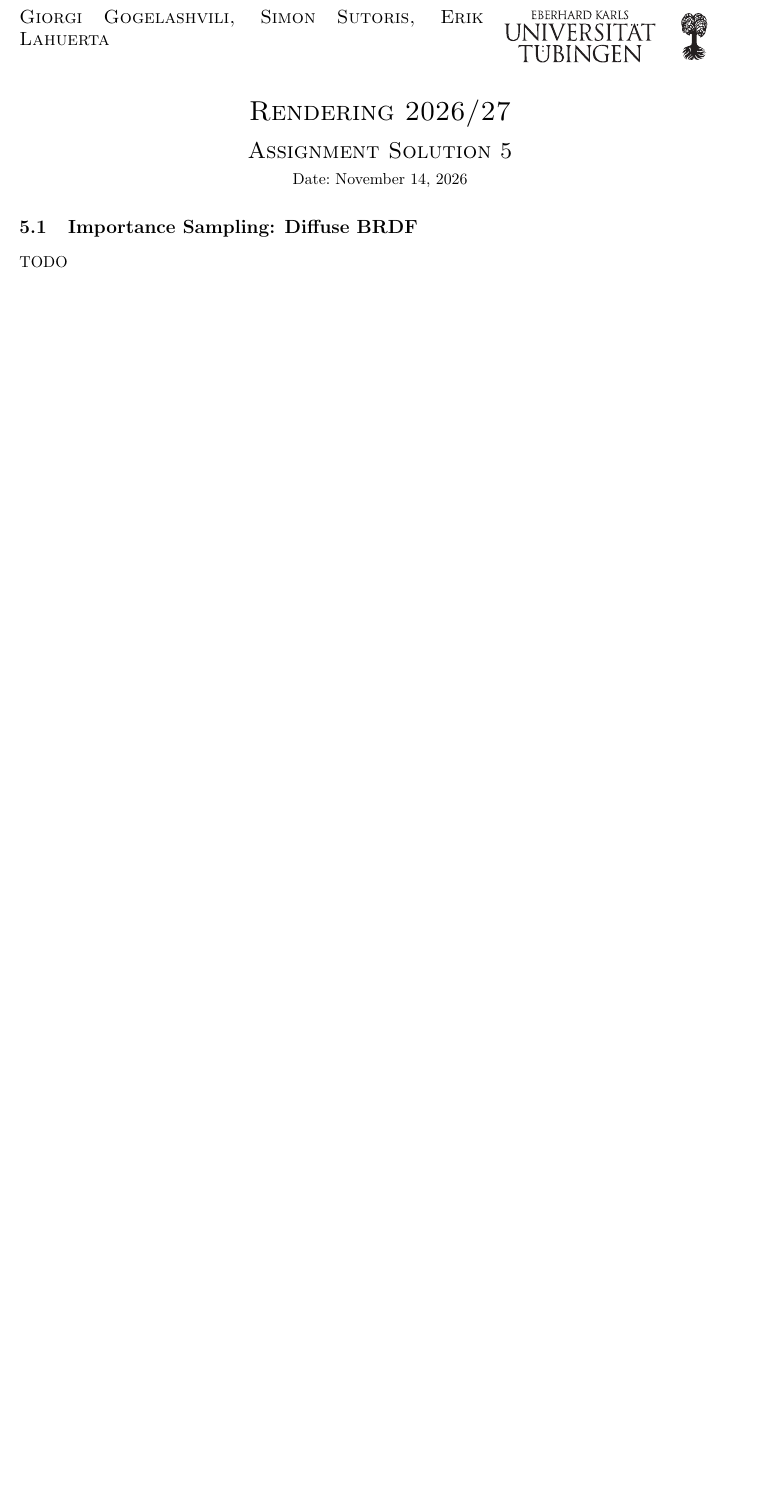
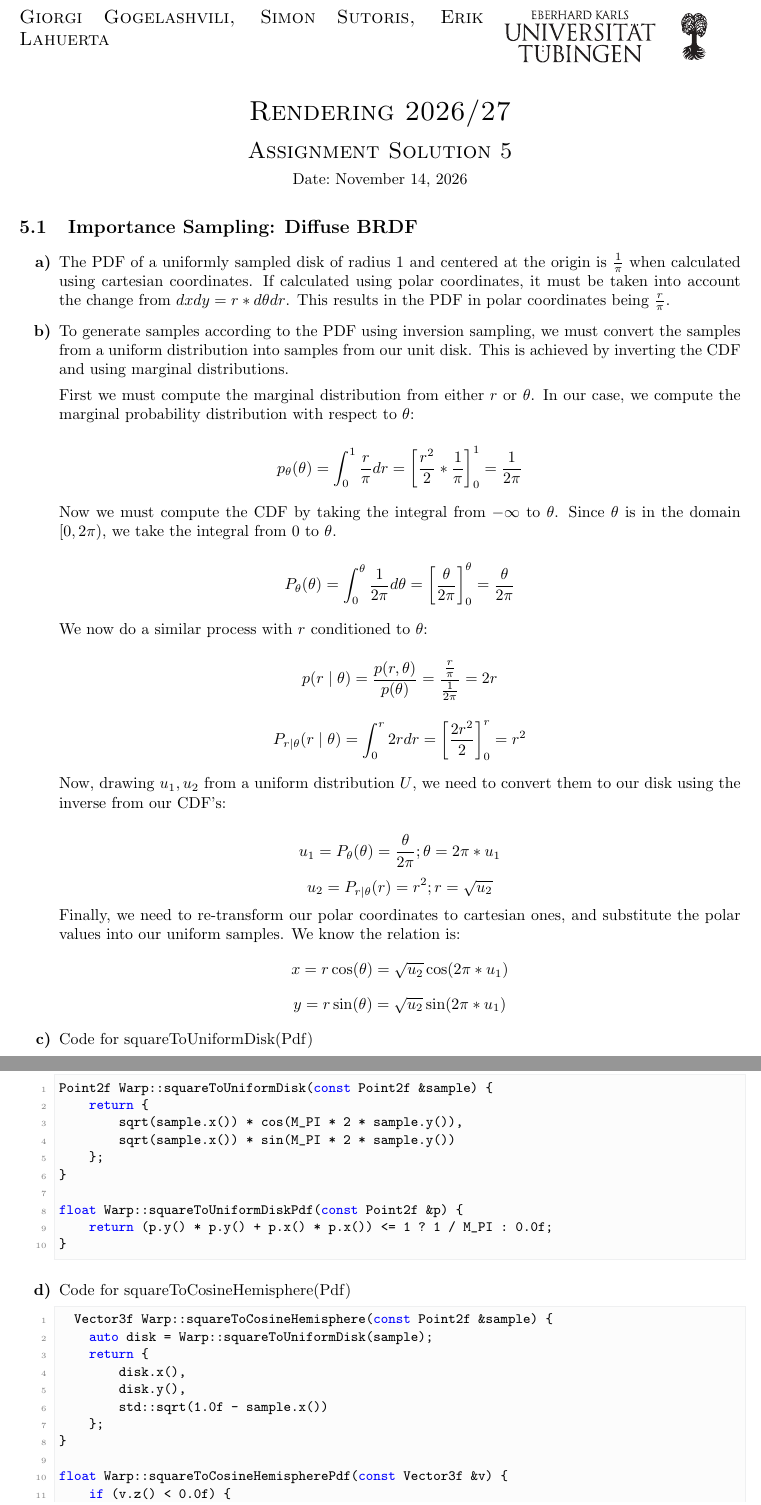
Before and after one commit to Rismosch/Rendering-WiSe-2026, a LaTeX problem sheet (reports/assignment05/assignment05.tex, which reads reports/assignment05/sections/5_1_importance_sampling_diffuse_brdf.tex): part of the page before the commit and two parts of pages 1 and 2 of 5 after it, the two joined at a grey line, cut so that both start at the same text, the shorter picture padded with empty space. Compiled offline with pdfLaTeX.

Commit message:
5.1 done and formatted in latex

```diff
--- a/reports/assignment05/assignment05.tex
+++ b/reports/assignment05/assignment05.tex
@@ -7,6 +7,7 @@
 \usepackage{placeins}
 \usepackage{svg}
 \usepackage{xcolor}
+\usepackage{float}
 
 \lstset{
     language=C++,
--- a/reports/assignment05/sections/5_1_importance_sampling_diffuse_brdf.tex
+++ b/reports/assignment05/sections/5_1_importance_sampling_diffuse_brdf.tex
@@ -1 +1,55 @@
-TODO
+% sections/5_1_importance_sampling_diffuse_brdf.tex
+\begin{enumerate}
+  \item
+    The PDF of a uniformly sampled disk of radius 1 and centered at the origin is $\frac{1}{\pi}$ when calculated using cartesian coordinates. If calculated using polar coordinates, it must be taken into account the change from $dxdy = r * d\theta dr$. This results in the PDF in polar coordinates being $\frac{r}{\pi}$.
+
+  \item
+    To generate samples according to the PDF using inversion sampling, we must convert the samples from a uniform distribution into samples from our unit disk. This is achieved by inverting the CDF and using marginal distributions.
+
+    First we must compute the marginal distribution from either $r$ or $\theta$. In our case, we compute the marginal probability distribution with respect to $\theta$:
+
+    \[p_{\theta}(\theta)=\int_{0}^{1}\frac{r}{\pi}\space dr = \left[\frac{r^{2}}{2}*\frac{1}{\pi} \right]^{1}_{0} =\frac{1}{2\pi}\]
+
+    Now we must compute the CDF by taking the integral from $-\infty$ to $\theta$. Since $\theta$ is in the domain $[0,2\pi)$, we take the integral from $0$ to $\theta$.
+
+    \[P_{\theta}(\theta)=\int_{0}^{\theta}\frac{1}{2\pi}\space d\theta = \left[\frac{\theta}{2\pi} \right]^{\theta}_{0} =\frac{\theta}{2\pi}\]
+
+    We now do a similar process with $r$ conditioned to $\theta$:
+
+    \[p(r\mid \theta)=\frac{p(r,\theta)}{p(\theta)}=\frac{\frac{r}{\pi}}{\frac{1}{2\pi}}=2r\]
+
+    \[P_{r\mid \theta}(r\mid \theta)=\int_{0}^{r}2r\space dr = \left[\frac{2r^{2}}{2} \right]^{r}_{0} =r^{2}\]
+
+    Now, drawing $u_{1}, u_{2}$ from a uniform distribution $U$, we need to convert them to our disk using the inverse from our CDF's:
+
+    \[u_{1}=P_{\theta}(\theta)=\frac{\theta}{2\pi}\space; \space \theta=2\pi*u_{1}\]
+    \[u_{2}=P_{{r}\mid{\theta}}(r)=r^{2}\space; \space r=\sqrt{u_{2}}\]
+    Finally, we need to re-transform our polar coordinates to cartesian ones, and substitute the polar values into our uniform samples. We know the relation is:
+    \[x=r\cos(\theta)=\sqrt{u_{2}}\cos(2\pi*u_{1})\] \[y=r\sin(\theta)=\sqrt{u_{2}}\sin(2\pi*u_{1})\]
+  \item Code for squareToUniformDisk(Pdf)
+    \begin{lstlisting}[language=C++]
+Point2f Warp::squareToUniformDisk(const Point2f &sample) {
+    return {
+        sqrt(sample.x()) * cos(M_PI * 2 * sample.y()),
+        sqrt(sample.x()) * sin(M_PI * 2 * sample.y())
+    };
+}
+
+float Warp::squareToUniformDiskPdf(const Point2f &p) {
+    return (p.y() * p.y() + p.x() * p.x()) <= 1 ? 1 / M_PI : 0.0f;
+}
+\end{lstlisting}
+  \item Code for squareToCosineHemisphere(Pdf)
+\begin{lstlisting}[language=C++]
+  Vector3f Warp::squareToCosineHemisphere(const Point2f &sample) {
+    auto disk = Warp::squareToUniformDisk(sample);
+    return {
+        disk.x(),
+        disk.y(),
+        std::sqrt(1.0f - sample.x())
+    };
+}
+
+float Warp::squareToCosineHemispherePdf(const Vector3f &v) {
+    if (v.z() < 0.0f) {
+        return 0.0f;
@@ -1,0 +73,3 @@ TODO
+    \label{fig:placeholder}
+\end{figure}
+\end{enumerate}
```
Also changed, not shown: reports/assignment05/sections/5_1_importance_sampling_diffuse_brdf.tex (17 more changed lines).
